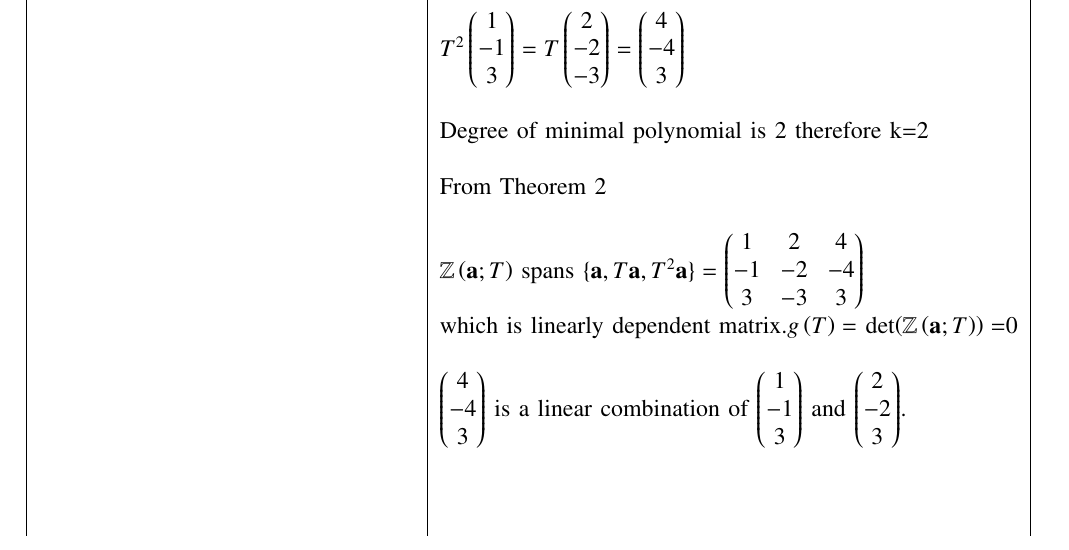
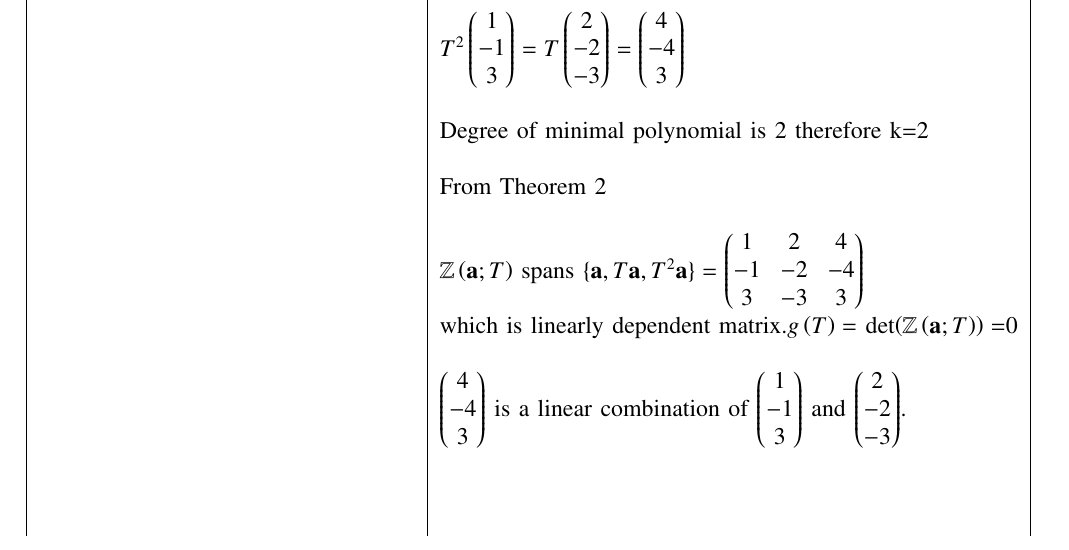
Before and after one commit to pulkitsaxena92/EE20MTECH14016_MatrixEE5609, a LaTeX problem sheet (Assignment15/main.tex): part of page 2 of 3, cut so that both start at the same text. Compiled offline with pdfLaTeX.

Commit message:
Update main.tex

```diff
--- a/Assignment15/main.tex
+++ b/Assignment15/main.tex
@@ -224,7 +224,7 @@ Characteristics polynomial of the matrix  is $det(x\vec{I}-\vec{A})$\\
 &$\mathbb{Z}\brak{\vec{a};T}$ spans $\{\vec{a},T\vec{a},T^2\vec{a}\}=\myvec{1&2&4\\-1&-2&-4\\3&-3&3}$\\
 &which is linearly dependent matrix.$g\brak{T}=$ det$\brak{\mathbb{Z}\brak{\vec{a};T}}=$0\\
 &\\
-&$\myvec{4\\-4\\3}$ is a linear combination of $\myvec{1\\-1\\3}$ and $\myvec{2\\-2\\3}$.\\
+&$\myvec{4\\-4\\3}$ is a linear combination of $\myvec{1\\-1\\3}$ and $\myvec{2\\-2\\-3}$.\\
 &\\
 &\\
 
```
